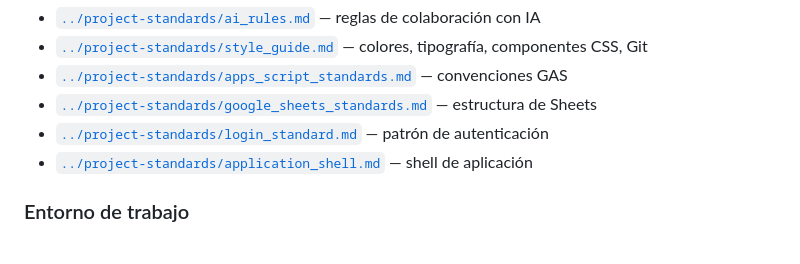
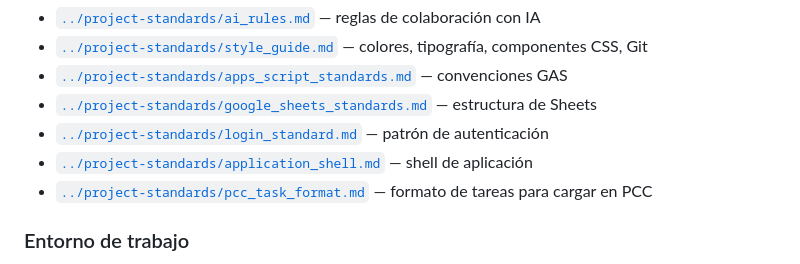
Before and after one commit to antonioluquin-ecomm/customer-service-control-center, a Markdown page: CLAUDE.md, the part around the change. Rendered like a GitHub page.

Commit message:
docs: referencia el estandar de formato de tareas PCC

```diff
--- a/CLAUDE.md
+++ b/CLAUDE.md
@@ -56,6 +56,7 @@ La documentación estándar compartida se encuentra en `../project-standards/`:
 - [`../project-standards/google_sheets_standards.md`](../project-standards/google_sheets_standards.md) — estructura de Sheets
 - [`../project-standards/login_standard.md`](../project-standards/login_standard.md) — patrón de autenticación
 - [`../project-standards/application_shell.md`](../project-standards/application_shell.md) — shell de aplicación
+- [`../project-standards/pcc_task_format.md`](../project-standards/pcc_task_format.md) — formato de tareas para cargar en PCC
 
 ### Entorno de trabajo
 
```
